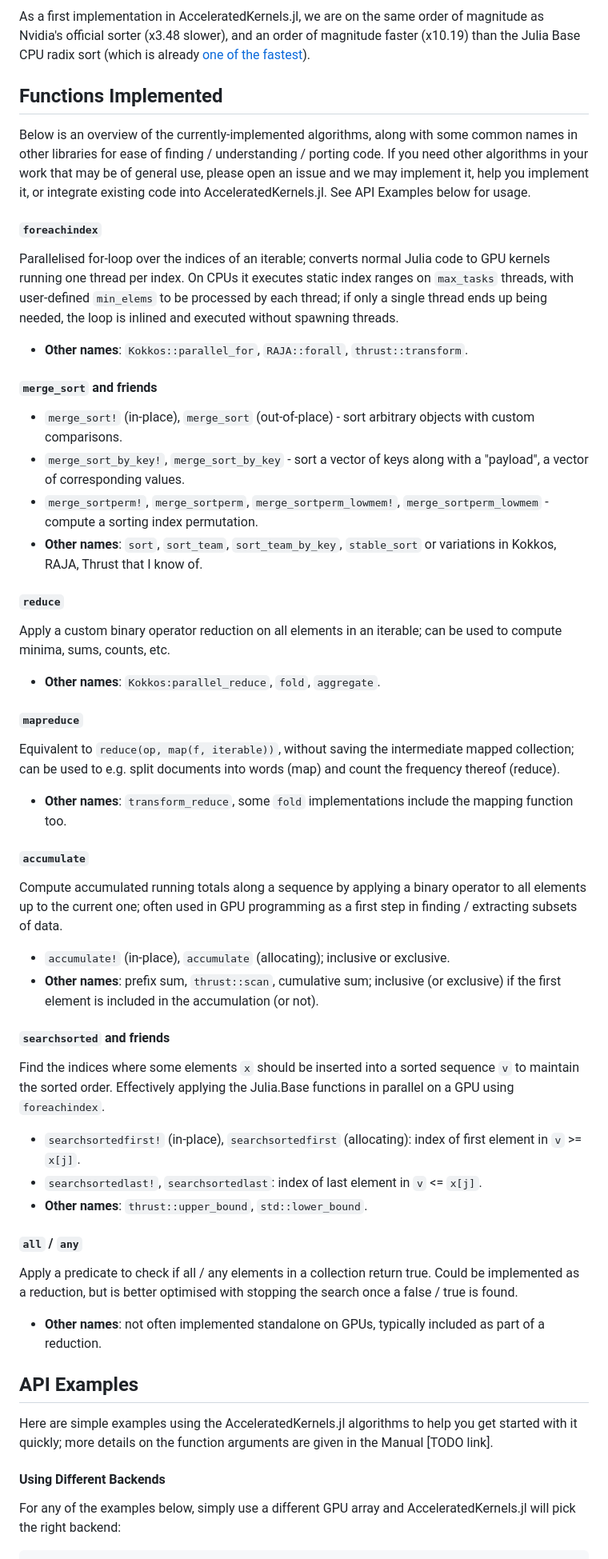
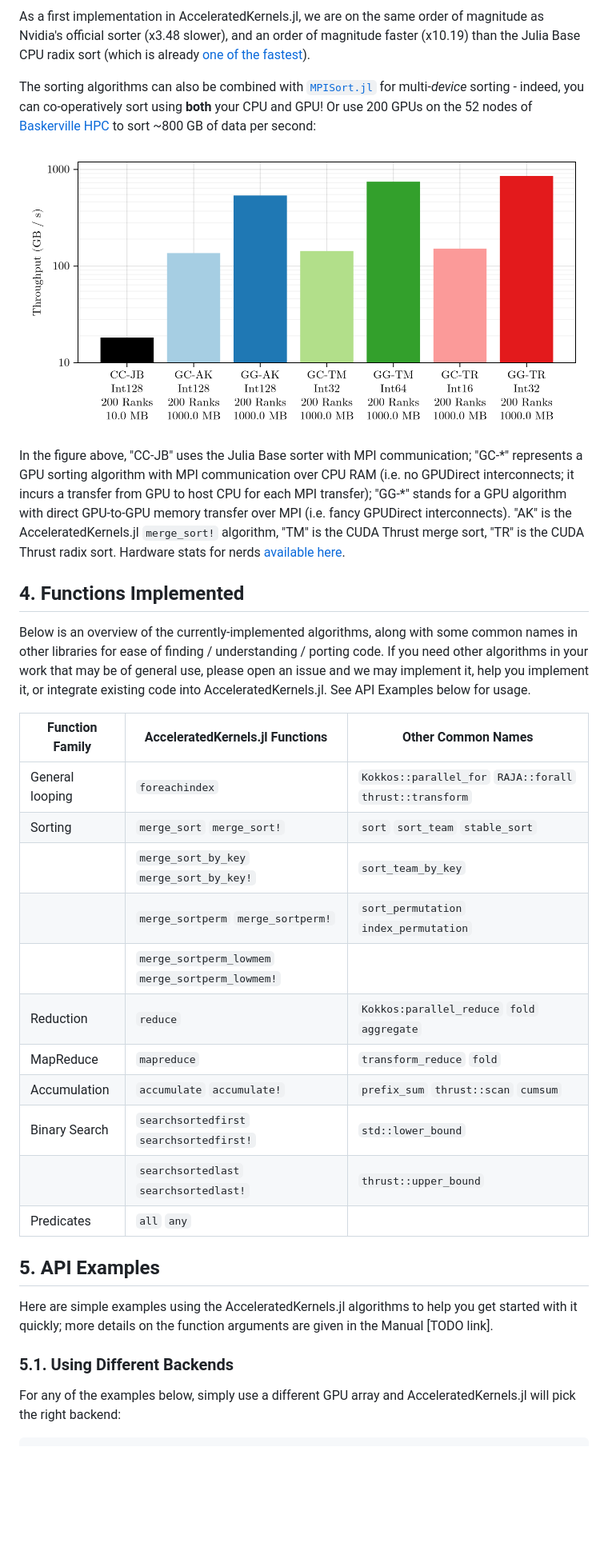
Before and after one commit to anicusan/AcceleratedKernels.jl, a Markdown page: README.md, the part around the change printed below. Shown: that part at 80% size. Drawn GitHub-style; pictures changed too: docs/src/static/sort_throughput.png (added); blank space fills up the shorter version.

Commit message:
reformatted README, added throughput benchmark, added compat

````diff
--- a/README.md
+++ b/README.md
@@ -30,52 +53,39 @@ See `protoype/sort_benchmark.jl` for the benchmark code and `prototype/thrust_so
 As a first implementation in AcceleratedKernels.jl, we are on the same order of magnitude as Nvidia's official sorter (x3.48 slower), and an order of magnitude faster (x10.19) than the Julia Base CPU radix sort (which is already [one of the fastest](https://github.com/LilithHafner/InterLanguageSortingComparisons)).
 
 
-## Functions Implemented
+The sorting algorithms can also be combined with [`MPISort.jl`](https://github.com/anicusan/MPISort.jl) for multi-*device* sorting - indeed, you can co-operatively sort using **both** your CPU and GPU! Or use 200 GPUs on the 52 nodes of [Baskerville HPC](https://www.baskerville.ac.uk/) to sort ~800 GB of data per second:
+
+![Sorting throughput](https://github.com/anicusan/AcceleratedKernels.jl/blob/main/docs/src/static/sort_throughput.png?raw=true)
+
+In the figure above, "CC-JB" uses the Julia Base sorter with MPI communication; "GC-\*" represents a GPU sorting algorithm with MPI communication over CPU RAM (i.e. no GPUDirect interconnects; it incurs a transfer from GPU to host CPU for each MPI transfer); "GG-\*" stands for a GPU algorithm with direct GPU-to-GPU memory transfer over MPI (i.e. fancy GPUDirect interconnects). "AK" is the AcceleratedKernels.jl `merge_sort!` algorithm, "TM" is the CUDA Thrust merge sort, "TR" is the CUDA Thrust radix sort. Hardware stats for nerds [available here](https://docs.baskerville.ac.uk/system/).
+
+
+## 4. Functions Implemented
 
 Below is an overview of the currently-implemented algorithms, along with some common names in other libraries for ease of finding / understanding / porting code. If you need other algorithms in your work that may be of general use, please open an issue and we may implement it, help you implement it, or integrate existing code into AcceleratedKernels.jl. See API Examples below for usage.
 
-#### `foreachindex`
-Parallelised for-loop over the indices of an iterable; converts normal Julia code to GPU kernels running one thread per index. On CPUs it executes static index ranges on `max_tasks` threads, with user-defined `min_elems` to be processed by each thread; if only a single thread ends up being needed, the loop is inlined and executed without spawning threads.
-- **Other names**: `Kokkos::parallel_for`, `RAJA::forall`, `thrust::transform`.
 
-#### `merge_sort` and friends
-- `merge_sort!` (in-place), `merge_sort` (out-of-place) - sort arbitrary objects with custom comparisons.
-- `merge_sort_by_key!`, `merge_sort_by_key` - sort a vector of keys along with a "payload", a vector of corresponding values.
-- `merge_sortperm!`, `merge_sortperm`, `merge_sortperm_lowmem!`, `merge_sortperm_lowmem` - compute a sorting index permutation.
-- **Other names**: `sort`, `sort_team`, `sort_team_by_key`, `stable_sort` or variations in Kokkos, RAJA, Thrust that I know of.
-
-#### `reduce`
-Apply a custom binary operator reduction on all elements in an iterable; can be used to compute minima, sums, counts, etc.
-- **Other names**: `Kokkos:parallel_reduce`, `fold`, `aggregate`.
-
-#### `mapreduce`
-Equivalent to `reduce(op, map(f, iterable))`, without saving the intermediate mapped collection; can be used to e.g. split documents into words (map) and count the frequency thereof (reduce).
-- **Other names**: `transform_reduce`, some `fold` implementations include the mapping function too.
-
-#### `accumulate`
-Compute accumulated running totals along a sequence by applying a binary operator to all elements up to the current one; often used in GPU programming as a first step in finding / extracting subsets of data.
-- `accumulate!` (in-place), `accumulate` (allocating); inclusive or exclusive.
-- **Other names**: prefix sum, `thrust::scan`, cumulative sum; inclusive (or exclusive) if the first element is included in the accumulation (or not).
-
-#### `searchsorted` and friends
-Find the indices where some elements `x` should be inserted into a sorted sequence `v` to maintain the sorted order. Effectively applying the Julia.Base functions in parallel on a GPU using `foreachindex`.
-- `searchsortedfirst!` (in-place), `searchsortedfirst` (allocating): index of first element in `v` >= `x[j]`.
-- `searchsortedlast!`, `searchsortedlast`: index of last element in `v` <= `x[j]`.
-- **Other names**: `thrust::upper_bound`, `std::lower_bound`.
-
-#### `all` / `any`
-Apply a predicate to check if all / any elements in a collection return true. Could be implemented as a reduction, but is better optimised with stopping the search once a false / true is found.
-- **Other names**: not often implemented standalone on GPUs, typically included as part of a reduction.
+| Function Family | AcceleratedKernels.jl Functions                  | Other Common Names                                        |
+| --------------- | ------------------------------------------------ | --------------------------------------------------------- |
+| General looping | `foreachindex`                                   | `Kokkos::parallel_for` `RAJA::forall` `thrust::transform` |
+| Sorting         | `merge_sort` `merge_sort!`                       | `sort` `sort_team` `stable_sort`                          |
+|                 | `merge_sort_by_key` `merge_sort_by_key!`         | `sort_team_by_key`                                        |
+|                 | `merge_sortperm` `merge_sortperm!`               | `sort_permutation` `index_permutation`                    |
+|                 | `merge_sortperm_lowmem` `merge_sortperm_lowmem!` |                                                           |
+| Reduction       | `reduce`                                         | `Kokkos:parallel_reduce` `fold` `aggregate`               |
+| MapReduce       | `mapreduce`                                      | `transform_reduce` `fold`                                 |
+| Accumulation    | `accumulate` `accumulate!`                       | `prefix_sum` `thrust::scan` `cumsum`                      |
+| Binary Search   | `searchsortedfirst` `searchsortedfirst!`         | `std::lower_bound`                                        |
+|                 | `searchsortedlast` `searchsortedlast!`           | `thrust::upper_bound`                                     |
+| Predicates      | `all` `any`                                      |                                                           |
 
 
-
-
-## API Examples
+## 5. API Examples
 
 Here are simple examples using the AcceleratedKernels.jl algorithms to help you get started with it quickly; more details on the function arguments are given in the Manual [TODO link].
 
 
-#### Using Different Backends
+### 5.1. Using Different Backends
 For any of the examples below, simply use a different GPU array and AcceleratedKernels.jl will pick the right backend:
 ```julia
 # Intel Graphics
````
Also changed, not shown: other parts of README.md (+117 -18 lines), 1 other file.
